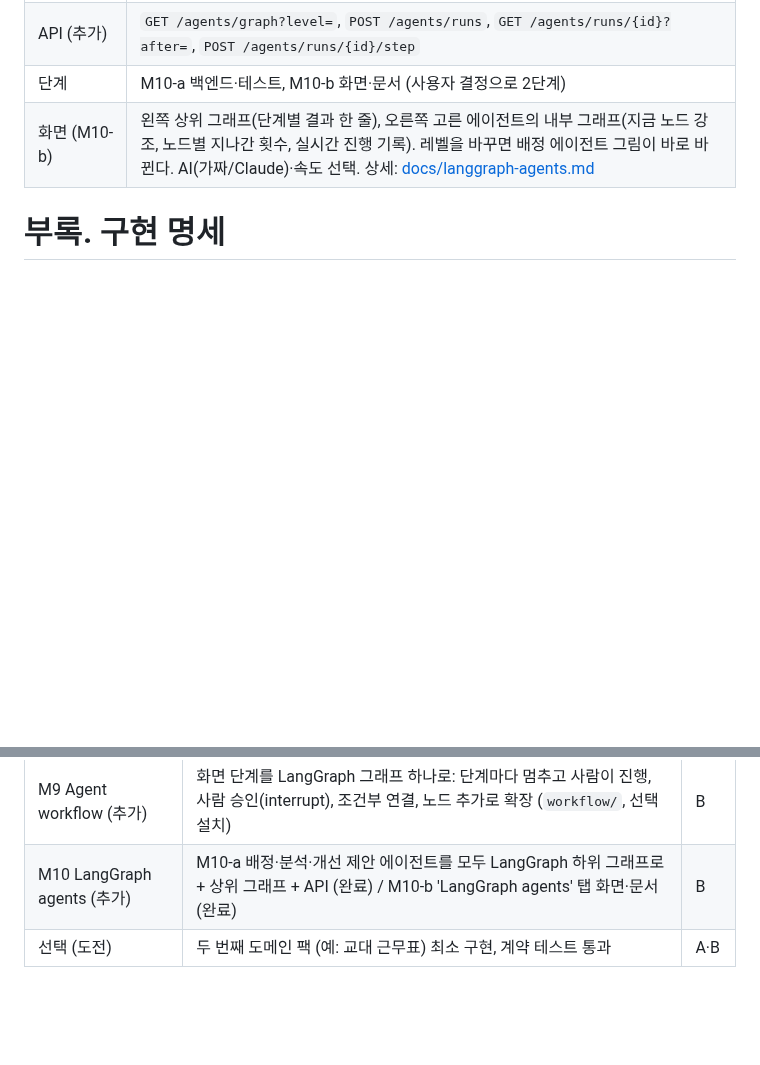
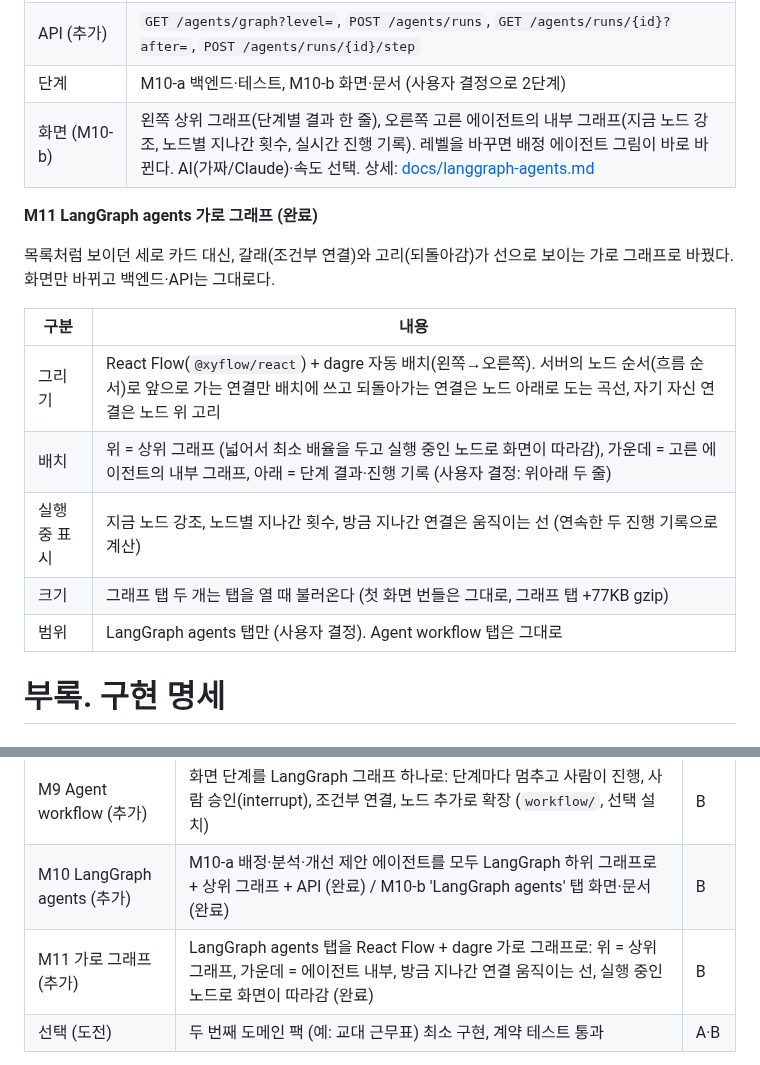
Before and after one commit to suhyoungjoon/optimization-agent-harness, a Markdown page: docs/plan.md, 2 parts joined by grey strips. GitHub-like rendering; blank space fills up the shorter version.

```diff
--- a/docs/plan.md
+++ b/docs/plan.md
@@ -530,6 +530,18 @@ M9가 기존 에이전트를 노드로 감싸 연결만 했다면, M10은 **에
 | 단계 | M10-a 백엔드·테스트, M10-b 화면·문서 (사용자 결정으로 2단계) |
 | 화면 (M10-b) | 왼쪽 상위 그래프(단계별 결과 한 줄), 오른쪽 고른 에이전트의 내부 그래프(지금 노드 강조, 노드별 지나간 횟수, 실시간 진행 기록). 레벨을 바꾸면 배정 에이전트 그림이 바로 바뀐다. AI(가짜/Claude)·속도 선택. 상세: [docs/langgraph-agents.md](langgraph-agents.md) |
 
+**M11 LangGraph agents 가로 그래프 (완료)**
+
+목록처럼 보이던 세로 카드 대신, 갈래(조건부 연결)와 고리(되돌아감)가 선으로 보이는 가로 그래프로 바꿨다. 화면만 바뀌고 백엔드·API는 그대로다.
+
+| 구분 | 내용 |
+|---|---|
+| 그리기 | React Flow(`@xyflow/react`) + dagre 자동 배치(왼쪽→오른쪽). 서버의 노드 순서(흐름 순서)로 앞으로 가는 연결만 배치에 쓰고 되돌아가는 연결은 노드 아래로 도는 곡선, 자기 자신 연결은 노드 위 고리 |
+| 배치 | 위 = 상위 그래프 (넓어서 최소 배율을 두고 실행 중인 노드로 화면이 따라감), 가운데 = 고른 에이전트의 내부 그래프, 아래 = 단계 결과·진행 기록 (사용자 결정: 위아래 두 줄) |
+| 실행 중 표시 | 지금 노드 강조, 노드별 지나간 횟수, 방금 지나간 연결은 움직이는 선 (연속한 두 진행 기록으로 계산) |
+| 크기 | 그래프 탭 두 개는 탭을 열 때 불러온다 (첫 화면 번들은 그대로, 그래프 탭 +77KB gzip) |
+| 범위 | LangGraph agents 탭만 (사용자 결정). Agent workflow 탭은 그대로 |
+
 # 부록. 구현 명세
 
 ## 개요
@@ -820,6 +832,7 @@ GitHub 마일스톤을 주차별로 만들고, 아래 항목을 이슈로 등록
 | M8 화면 쉽게 보기 (추가) | M8-b 요약 먼저·상세는 펼쳐서: 비교, 개선 제안 / M8-c 문제 찾기, 결정 과정, 상단 | B |
 | M9 Agent workflow (추가) | 화면 단계를 LangGraph 그래프 하나로: 단계마다 멈추고 사람이 진행, 사람 승인(interrupt), 조건부 연결, 노드 추가로 확장 (`workflow/`, 선택 설치) | B |
 | M10 LangGraph agents (추가) | M10-a 배정·분석·개선 제안 에이전트를 모두 LangGraph 하위 그래프로 + 상위 그래프 + API (완료) / M10-b 'LangGraph agents' 탭 화면·문서 (완료) | B |
+| M11 가로 그래프 (추가) | LangGraph agents 탭을 React Flow + dagre 가로 그래프로: 위 = 상위 그래프, 가운데 = 에이전트 내부, 방금 지나간 연결 움직이는 선, 실행 중인 노드로 화면이 따라감 (완료) | B |
 | 선택 (도전) | 두 번째 도메인 팩 (예: 교대 근무표) 최소 구현, 계약 테스트 통과 | A·B |
 
 **완료 기준(각 마일스톤)**: M2는 규칙 agent 결과가 지도에 표시되고 위반 0건, M3은 UI에서 L0~L5 전환 시 지표가 갱신됨, M4는 탐지율과 개선 전후 수치가 화면에 나옴, M5는 네트워크 없이 캐시 모드로 전체 시연 가능, M6-a는 규칙 agent가 쓰는 규칙·데이터를 코드를 열지 않고 화면에서 확인 가능.
```
Also changed, not shown: docs/langgraph-agents.md (+4 -3 lines), docs/ui-guide.md (+8 -6 lines), docs/images/ui/13-agents-approval.png, docs/images/ui/14-agents-live.png, 6 other files.
